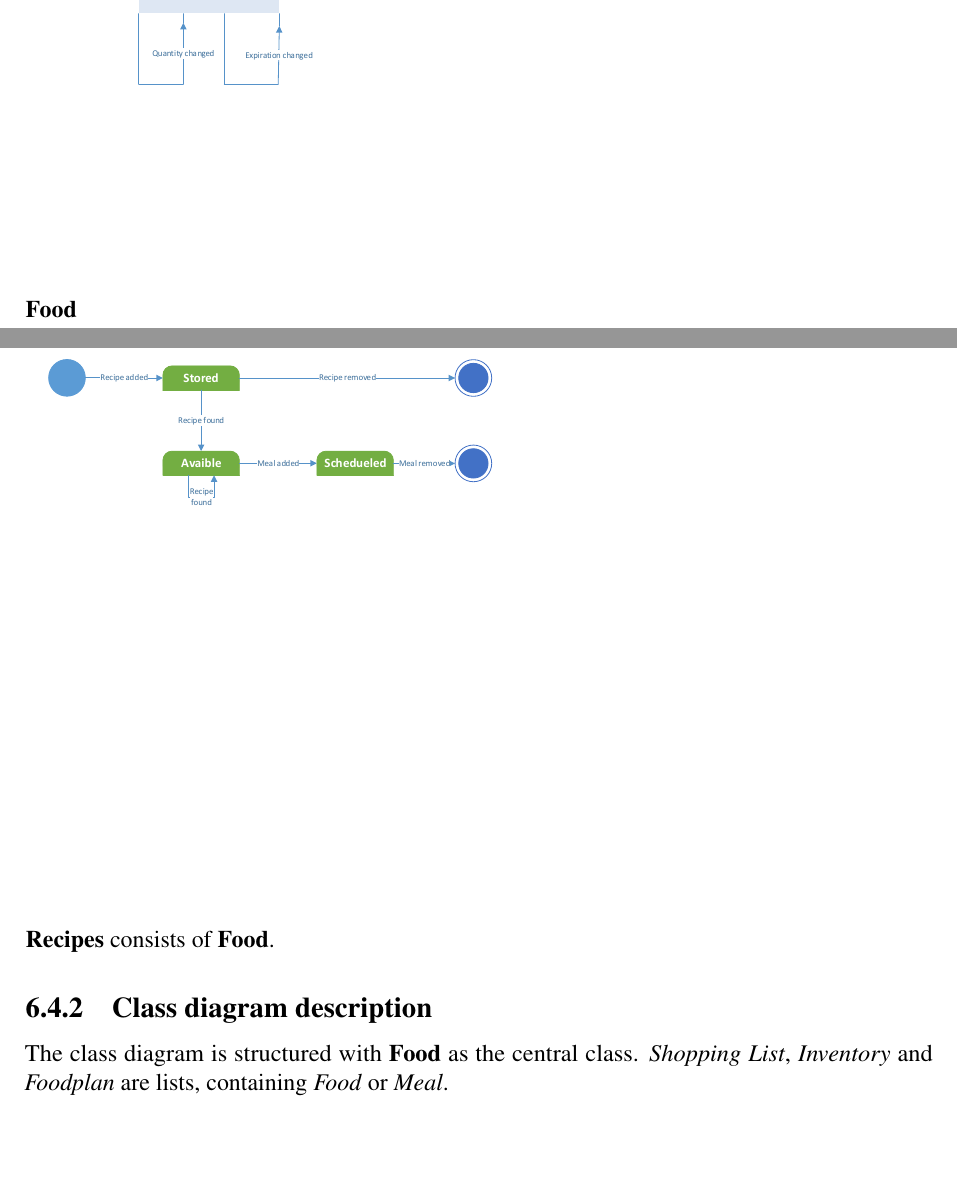
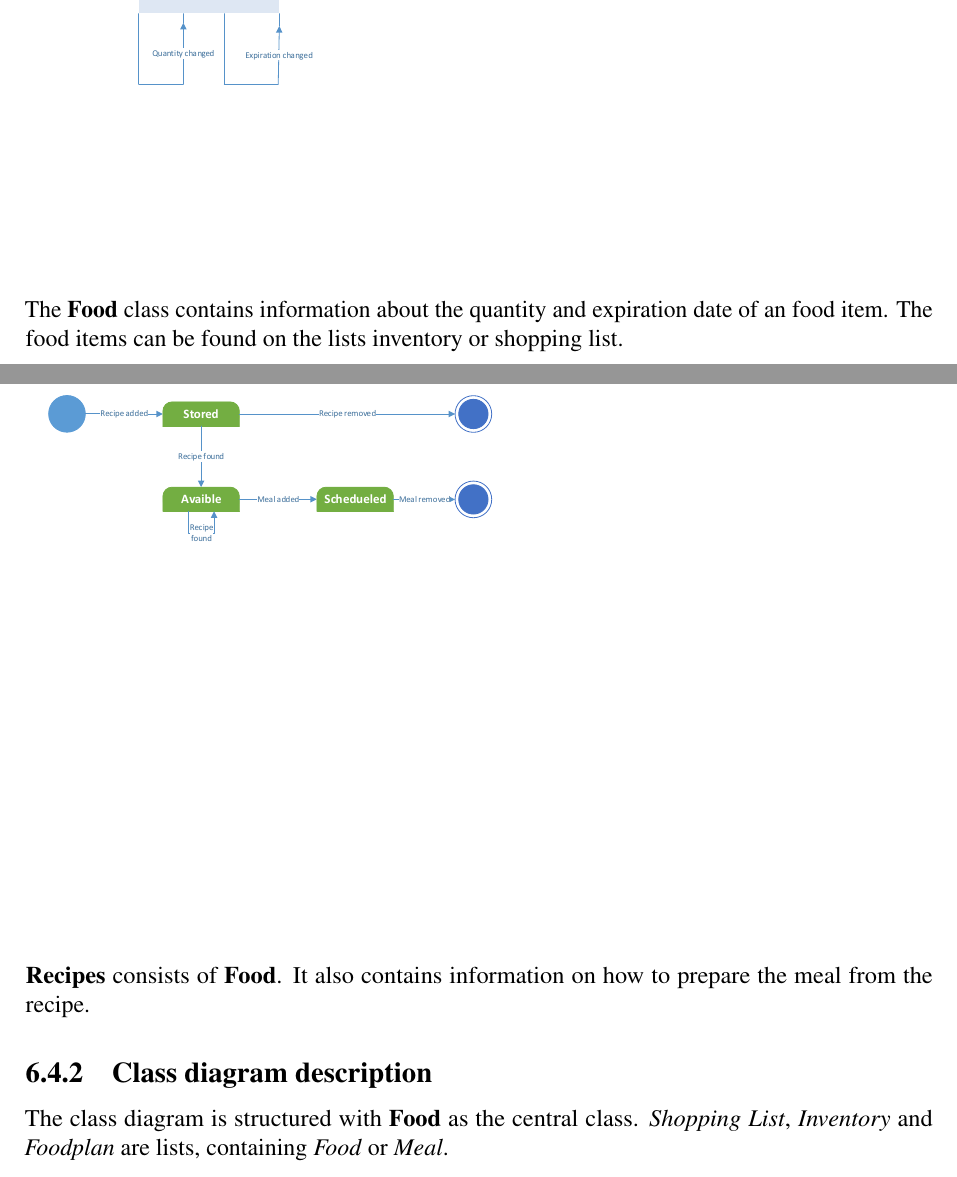
Before and after one commit to Helstedxd/FoodPlanner-Report, a LaTeX thesis (main.tex, which reads Development/ProblemDomain/Structure.tex): two parts of pages 42 and 44 of 57 before the commit and two parts of pages 41 and 44 of 57 after it, joined at a grey line, cut so that both start at the same text, the shorter picture padded with empty space. Compiled offline with pdfLaTeX.

Commit message:
#11 Klasse diagrammer er nu lagt ind og fået en mere gennemgående beskrivelse.

```diff
--- a/Development/ProblemDomain/Structure.tex
+++ b/Development/ProblemDomain/Structure.tex
@@ -2,17 +2,17 @@
 In this section we will be describing the overall structure of the program, through class diagrams.
 
 \subsection{Individual class description}
+In this subsection the different classes will be described with a short text.
+
+\begin{figure}[H]
+	\centering
+	\includegraphics[width=1.0\textwidth]{Development/ProblemDomain/FoodClass.pdf}
+	\label{FoodClass}
+\end{figure}
+The \textbf{Food} class contains information about the quantity and expiration date of an food item. The food items can be found on the lists inventory or shopping list.
 
 \begin{figure}[H]
 	\centering
 	\includegraphics[width=1.0\textwidth]{Development/ProblemDomain/MealClass.pdf}
 	\label{MealClass}
 \end{figure}
-The \textbf{Meal} class contains information about a meal and when to make/eat it. It consists of recipes.
-
-\begin{figure}[H]
-	\centering
-	\includegraphics[width=1.0\textwidth]{Development/ProblemDomain/FoodClass.pdf}
-	\label{FoodClass}
-\end{figure}
-\textbf{Food}
@@ -29,7 +30,7 @@ The \textbf{Meal} class contains information about a meal and when to make/eat i
 	\includegraphics[width=1.0\textwidth]{Development/ProblemDomain/RecipeClass.pdf}
 	\label{RecipeClass}
 	\end{figure}
-\textbf{Recipes} consists of \textbf{Food}.
+\textbf{Recipes} consists of \textbf{Food}. It also contains information on how to prepare the meal from the recipe.
 
 \subsection{Class diagram description}
 The class diagram is structured with \textbf{Food} as the central class.
```
Also changed, not shown: Development/ProblemDomain/Structure.tex (3 more changed lines), 1 other file.
